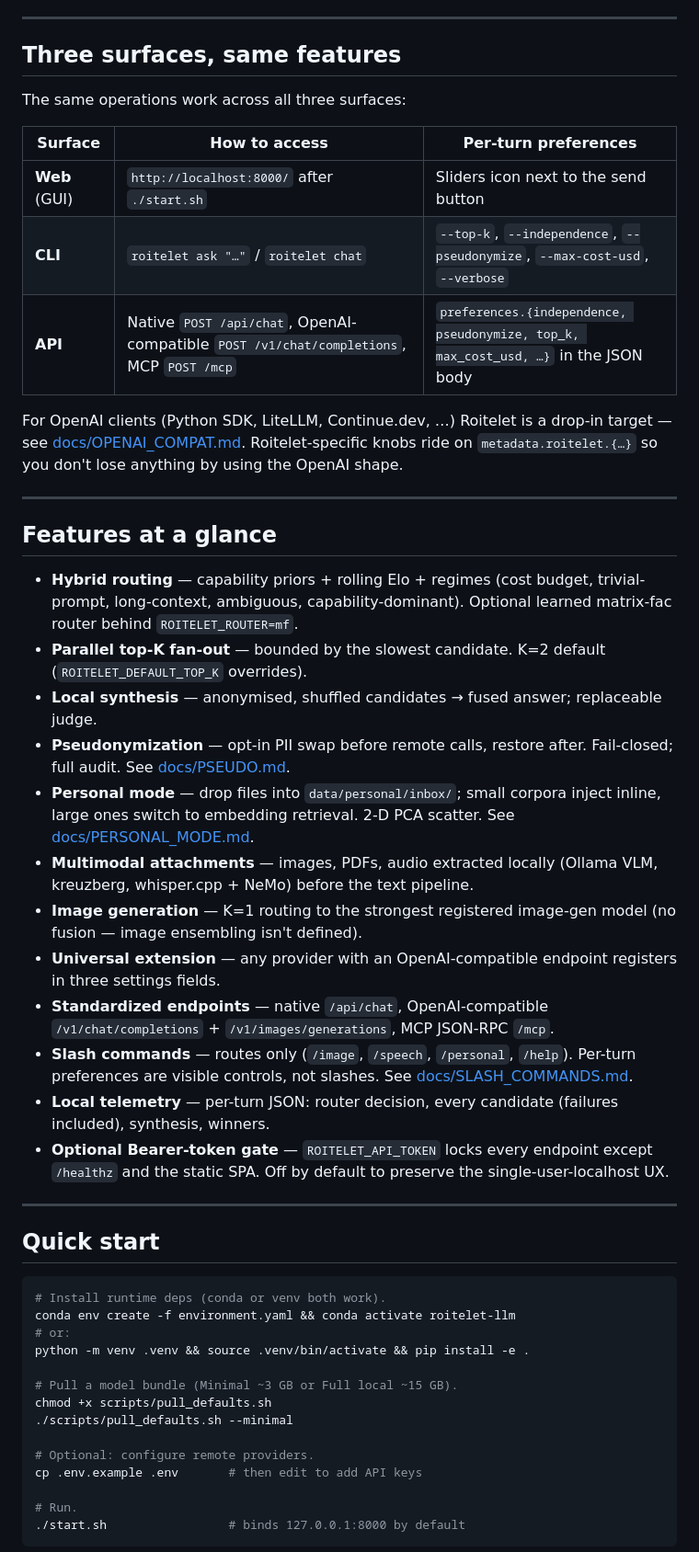
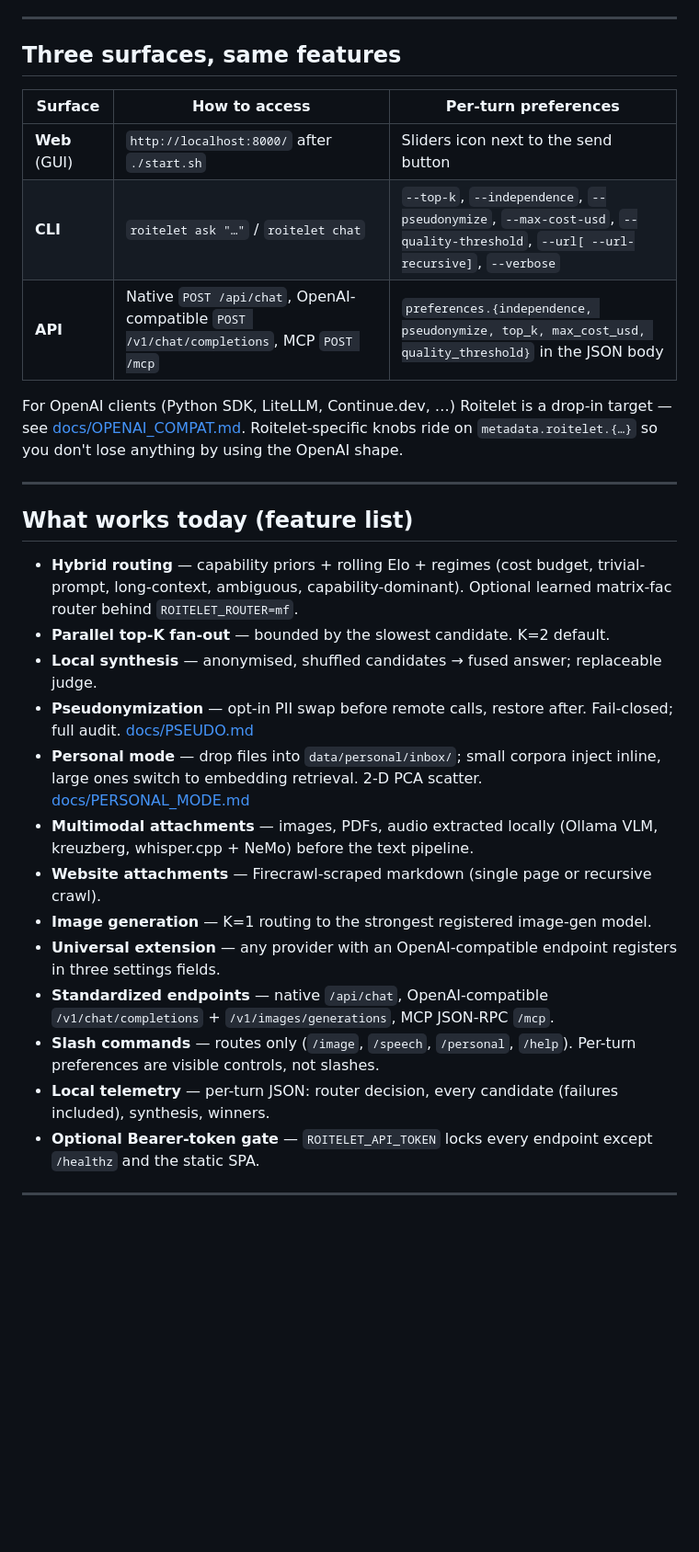
Before and after one commit to warith-harchaoui/roitelet-llm, a Markdown page: README.md, the part around one of its changes. Shown at 92% size. GitHub-like rendering; blank space fills up the shorter version.

````diff
--- a/README.md
+++ b/README.md
@@ -123,13 +190,11 @@ precise distinction and the local-only switch.
 
 ## Three surfaces, same features
 
-The same operations work across all three surfaces:
-
 | Surface | How to access | Per-turn preferences |
 |---|---|---|
 | **Web** (GUI) | `http://localhost:8000/` after `./start.sh` | Sliders icon next to the send button |
-| **CLI** | `roitelet ask "…"` / `roitelet chat` | `--top-k`, `--independence`, `--pseudonymize`, `--max-cost-usd`, `--verbose` |
-| **API** | Native `POST /api/chat`, OpenAI-compatible `POST /v1/chat/completions`, MCP `POST /mcp` | `preferences.{independence, pseudonymize, top_k, max_cost_usd, …}` in the JSON body |
+| **CLI** | `roitelet ask "…"` / `roitelet chat` | `--top-k`, `--independence`, `--pseudonymize`, `--max-cost-usd`, `--quality-threshold`, `--url[ --url-recursive]`, `--verbose` |
+| **API** | Native `POST /api/chat`, OpenAI-compatible `POST /v1/chat/completions`, MCP `POST /mcp` | `preferences.{independence, pseudonymize, top_k, max_cost_usd, quality_threshold}` in the JSON body |
 
 For OpenAI clients (Python SDK, LiteLLM, Continue.dev, …) Roitelet
 is a drop-in target — see [docs/OPENAI_COMPAT.md](docs/OPENAI_COMPAT.md).
@@ -138,27 +203,30 @@ don't lose anything by using the OpenAI shape.
 
 ---
 
-## Features at a glance
+## What works today (feature list)
 
 - **Hybrid routing** — capability priors + rolling Elo + regimes
   (cost budget, trivial-prompt, long-context, ambiguous,
   capability-dominant). Optional learned matrix-fac router behind
   `ROITELET_ROUTER=mf`.
 - **Parallel top-K fan-out** — bounded by the slowest candidate.
-  K=2 default (`ROITELET_DEFAULT_TOP_K` overrides).
+  K=2 default.
 - **Local synthesis** — anonymised, shuffled candidates → fused
   answer; replaceable judge.
 - **Pseudonymization** — opt-in PII swap before remote calls,
-  restore after. Fail-closed; full audit. See
-  [docs/PSEUDO.md](docs/PSEUDO.md).
-- **Personal mode** — drop files into `data/personal/inbox/`; small
-  corpora inject inline, large ones switch to embedding retrieval.
-  2-D PCA scatter. See [docs/PERSONAL_MODE.md](docs/PERSONAL_MODE.md).
+  restore after. Fail-closed; full audit.
+  [docs/PSEUDO.md](docs/PSEUDO.md)
+- **Personal mode** — drop files into `data/personal/inbox/`;
+  small corpora inject inline, large ones switch to embedding
+  retrieval. 2-D PCA scatter.
+  [docs/PERSONAL_MODE.md](docs/PERSONAL_MODE.md)
 - **Multimodal attachments** — images, PDFs, audio extracted
   locally (Ollama VLM, kreuzberg, whisper.cpp + NeMo) before the
   text pipeline.
+- **Website attachments** — Firecrawl-scraped markdown (single
+  page or recursive crawl).
 - **Image generation** — K=1 routing to the strongest registered
-  image-gen model (no fusion — image ensembling isn't defined).
+  image-gen model.
 - **Universal extension** — any provider with an OpenAI-compatible
   endpoint registers in three settings fields.
 - **Standardized endpoints** — native `/api/chat`,
@@ -166,31 +234,11 @@ don't lose anything by using the OpenAI shape.
   MCP JSON-RPC `/mcp`.
 - **Slash commands** — routes only (`/image`, `/speech`,
   `/personal`, `/help`). Per-turn preferences are visible controls,
-  not slashes. See [docs/SLASH_COMMANDS.md](docs/SLASH_COMMANDS.md).
+  not slashes.
 - **Local telemetry** — per-turn JSON: router decision, every
   candidate (failures included), synthesis, winners.
-- **Optional Bearer-token gate** — `ROITELET_API_TOKEN` locks every
-  endpoint except `/healthz` and the static SPA. Off by default to
-  preserve the single-user-localhost UX.
+- **Optional Bearer-token gate** — `ROITELET_API_TOKEN` locks
+  every endpoint except `/healthz` and the static SPA.
 
 ---
 
-## Quick start
-
-```bash
-# Install runtime deps (conda or venv both work).
-conda env create -f environment.yaml && conda activate roitelet-llm
-# or:
-python -m venv .venv && source .venv/bin/activate && pip install -e .
-
-# Pull a model bundle (Minimal ~3 GB or Full local ~15 GB).
-chmod +x scripts/pull_defaults.sh
-./scripts/pull_defaults.sh --minimal
-
-# Optional: configure remote providers.
-cp .env.example .env       # then edit to add API keys
-
-# Run.
-./start.sh                 # binds 127.0.0.1:8000 by default
-```
-
````
Also changed, not shown: other parts of README.md (+146 -162 lines).
